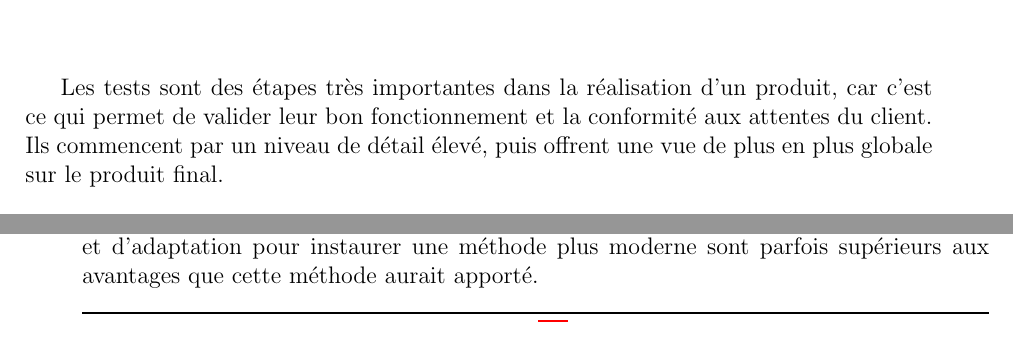
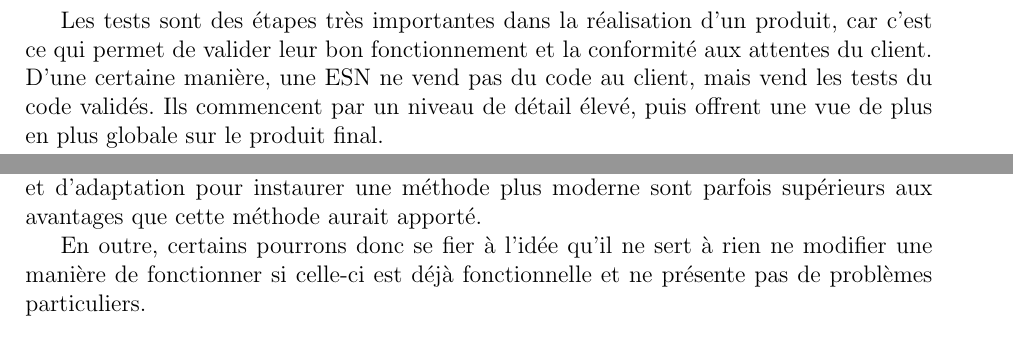
Before and after one commit to roipoussiere/organisation-collaborative-du-travail, a LaTeX document (main.tex, which reads 2_methodes.tex): two parts of pages 10 and 15 of 27 before the commit and two parts of pages 10 and 16 of 27 after it, joined at a grey line, cut so that both start at the same text. Compiled offline with pdfLaTeX.

Commit message:
conclu partie 2

```diff
--- a/2_methodes.tex
+++ b/2_methodes.tex
@@ -52,7 +52,7 @@ Il s'agit du développement du produit, qui s'appuie sur la conception détaill
 
 \end{itemize}
 
-Les tests sont des étapes très importantes dans la réalisation d'un produit, car c'est ce qui permet de valider leur bon fonctionnement et la conformité aux attentes du client. Ils commencent par un niveau de détail élevé, puis offrent une vue de plus en plus globale sur le produit final.
+Les tests sont des étapes très importantes dans la réalisation d'un produit, car c'est ce qui permet de valider leur bon fonctionnement et la conformité aux attentes du client. D'une certaine manière, une ESN ne vend pas du code au client, mais vend les tests du code validés. Ils commencent par un niveau de détail élevé, puis offrent une vue de plus en plus globale sur le produit final.
 
 En outre, des expériences nous ont montrés les catastrophes sont souvent déclenchées suite à plusieurs erreurs survenant en même temps. Il est donc d'usage de prendre en compte le cas le plus défavorable lors de ces tests, en ce basant notamment sur la loi de Murphy : \textit{Tout ce qui peut mal tourner va mal tourner}.
 
@@ -219 +217,5 @@ Pour les équipes de recherche, qui ne se conforment pas à ces normes et dont l
+D'autre part, changer une méthode qui fait partie des habitudes d'une équipe pourrait entraîner des oppositions et des conflits de la part des salariés. On peut ajouter à cela le temps de formation nécessaire à l'adoption d'une nouvelle méthode, qui est non négligeable à la fois sur le plan temporel et financier. La loi de Brooks étudiée précédemment peut ainsi s'appliquer en partie aux méthodes de travail : le temps et le prix de formation et d'adaptation pour instaurer une méthode plus moderne sont parfois supérieurs aux avantages que cette méthode aurait apporté.
+
+En outre, certains pourrons donc se fier à l'idée qu'il ne sert à rien ne modifier une manière de fonctionner si celle-ci est déjà fonctionnelle et ne présente pas de problèmes particuliers.\\
+
 Nous avons vu les différentes méthodes de travail pouvant être adoptées pour la réalisation d'un projet informatique. Nous avons également vu comment le rapport avec le client et les préférences au sein de l'entreprise peuvent influencer le choix de ces méthodes.
```
Also changed, not shown: latex_class.sty (+6 -7 lines), dossier.pdf, 2_methodes.tex (14 more changed lines).
